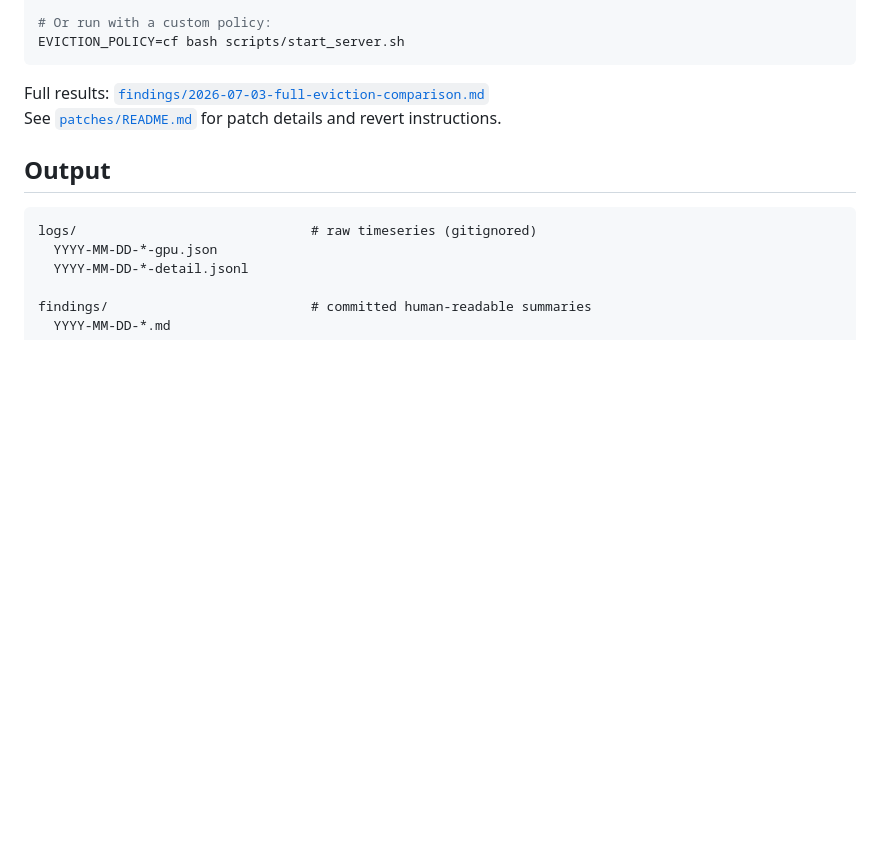
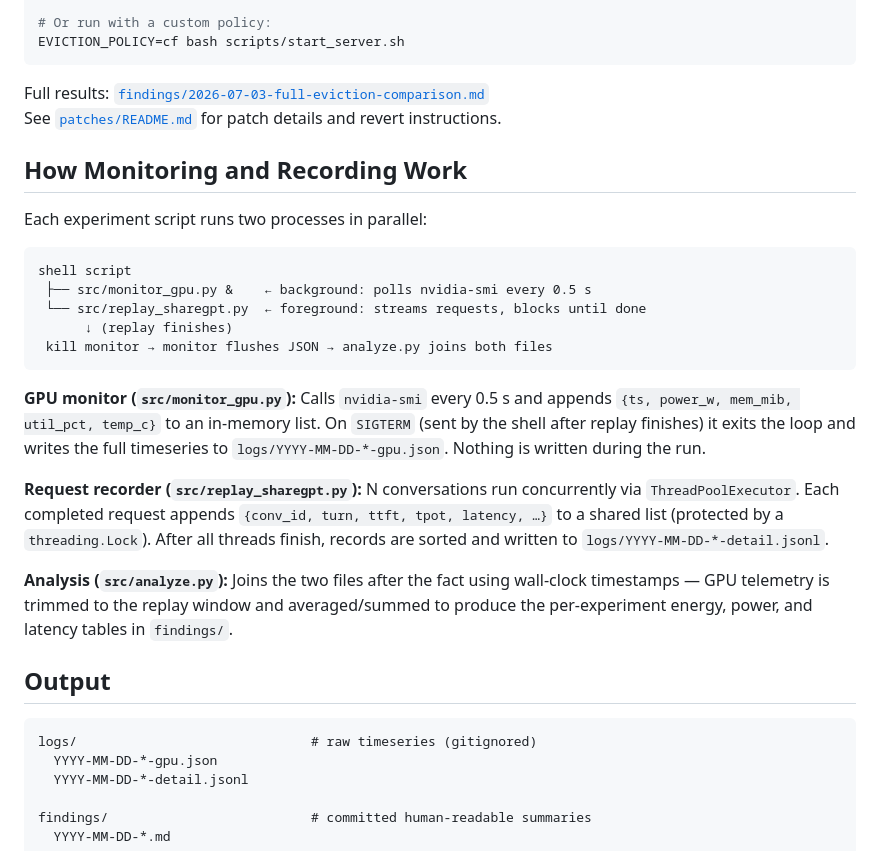
Before and after one commit to StellaLee/vllm-experiment, a Markdown page: README.md, the part around the change. Drawn GitHub-style; blank space fills up the shorter version.

Commit message:
docs: explain monitoring and recording architecture in README

````diff
--- a/README.md
+++ b/README.md
@@ -121,6 +121,32 @@ EVICTION_POLICY=cf bash scripts/start_server.sh
 Full results: [`findings/2026-07-03-full-eviction-comparison.md`](findings/2026-07-03-full-eviction-comparison.md)
 See [`patches/README.md`](patches/README.md) for patch details and revert instructions.
 
+## How Monitoring and Recording Work
+
+Each experiment script runs two processes in parallel:
+
+```
+shell script
+ ├── src/monitor_gpu.py &    ← background: polls nvidia-smi every 0.5 s
+ └── src/replay_sharegpt.py  ← foreground: streams requests, blocks until done
+      ↓ (replay finishes)
+ kill monitor → monitor flushes JSON → analyze.py joins both files
+```
+
+**GPU monitor (`src/monitor_gpu.py`):** Calls `nvidia-smi` every 0.5 s and appends
+`{ts, power_w, mem_mib, util_pct, temp_c}` to an in-memory list. On `SIGTERM` (sent
+by the shell after replay finishes) it exits the loop and writes the full timeseries
+to `logs/YYYY-MM-DD-*-gpu.json`. Nothing is written during the run.
+
+**Request recorder (`src/replay_sharegpt.py`):** N conversations run concurrently via
+`ThreadPoolExecutor`. Each completed request appends `{conv_id, turn, ttft, tpot,
+latency, …}` to a shared list (protected by a `threading.Lock`). After all threads
+finish, records are sorted and written to `logs/YYYY-MM-DD-*-detail.jsonl`.
+
+**Analysis (`src/analyze.py`):** Joins the two files after the fact using wall-clock
+timestamps — GPU telemetry is trimmed to the replay window and averaged/summed to
+produce the per-experiment energy, power, and latency tables in `findings/`.
+
 ## Output
 
 ```
````
